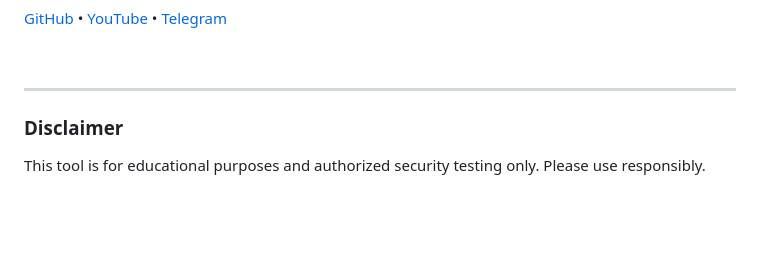
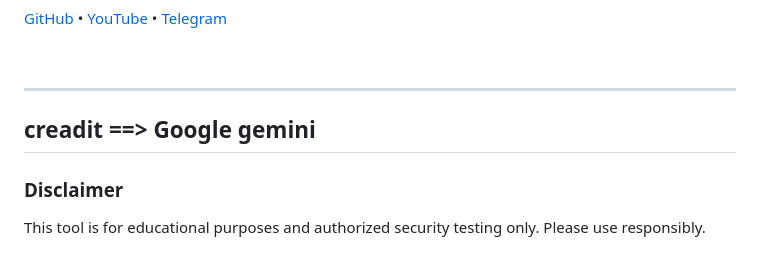
Before and after one commit to cipher-attack/cipher-osint, a Markdown page: readme.md, the part around the change. Drawn GitHub-style; blank space fills up the shorter version.

```diff
--- a/readme.md
+++ b/readme.md
@@ -83,6 +83,6 @@ go run .
 <br clear="left"/>
 
 ---
-
+## creadit ==> Google gemini
 ### Disclaimer
 This tool is for educational purposes and authorized security testing only. Please use responsibly.
```
